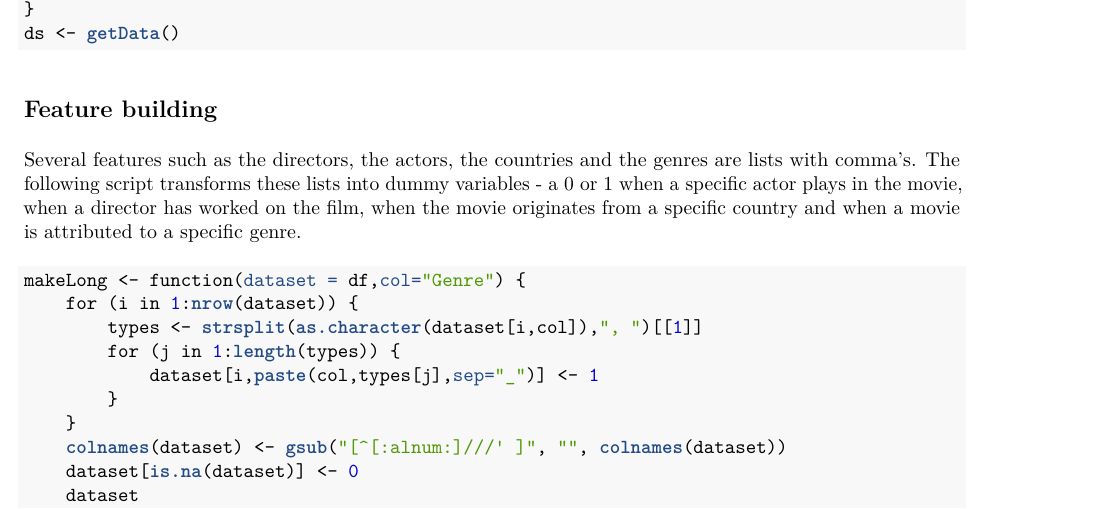
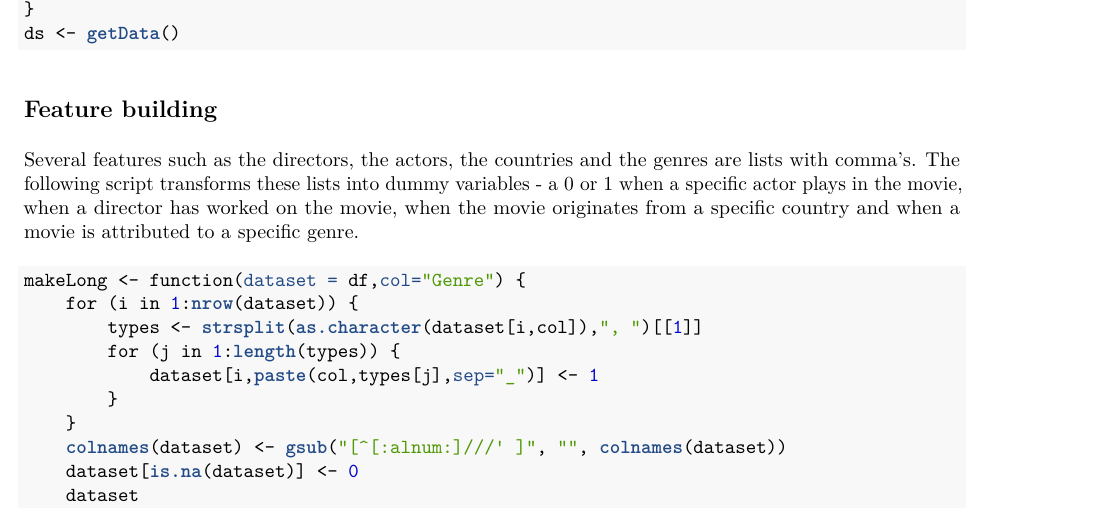
Before and after one commit to RoelPi/IMDb-Prediction-Modeling, an R Markdown document (Exploring_1000_Movie_Ratings.Rmd): part of page 2 of 11, cut so that both start at the same text. The pictures show the output file Exploring_1000_Movie_Ratings.pdf that the author committed with the source.

Commit message:
minor changes

````diff
--- a/Exploring_1000_Movie_Ratings.Rmd
+++ b/Exploring_1000_Movie_Ratings.Rmd
@@ -73,7 +73,7 @@ ds <- getData()
 ```
 
 ## Feature building
-Several features such as the directors, the actors, the countries and the genres are lists with comma's. The following script transforms these lists into dummy variables - a 0 or 1 when a specific actor plays in the movie, when a director has worked on the film, when the movie originates from a specific country and when a movie is attributed to a specific genre.
+Several features such as the directors, the actors, the countries and the genres are lists with comma's. The following script transforms these lists into dummy variables - a 0 or 1 when a specific actor plays in the movie, when a director has worked on the movie, when the movie originates from a specific country and when a movie is attributed to a specific genre.
 
 ```{r makeLong, cache=TRUE}
 makeLong <- function(dataset = df,col="Genre") {
````
Also changed, not shown: Exploring_1000_Movie_Ratings.pdf.
